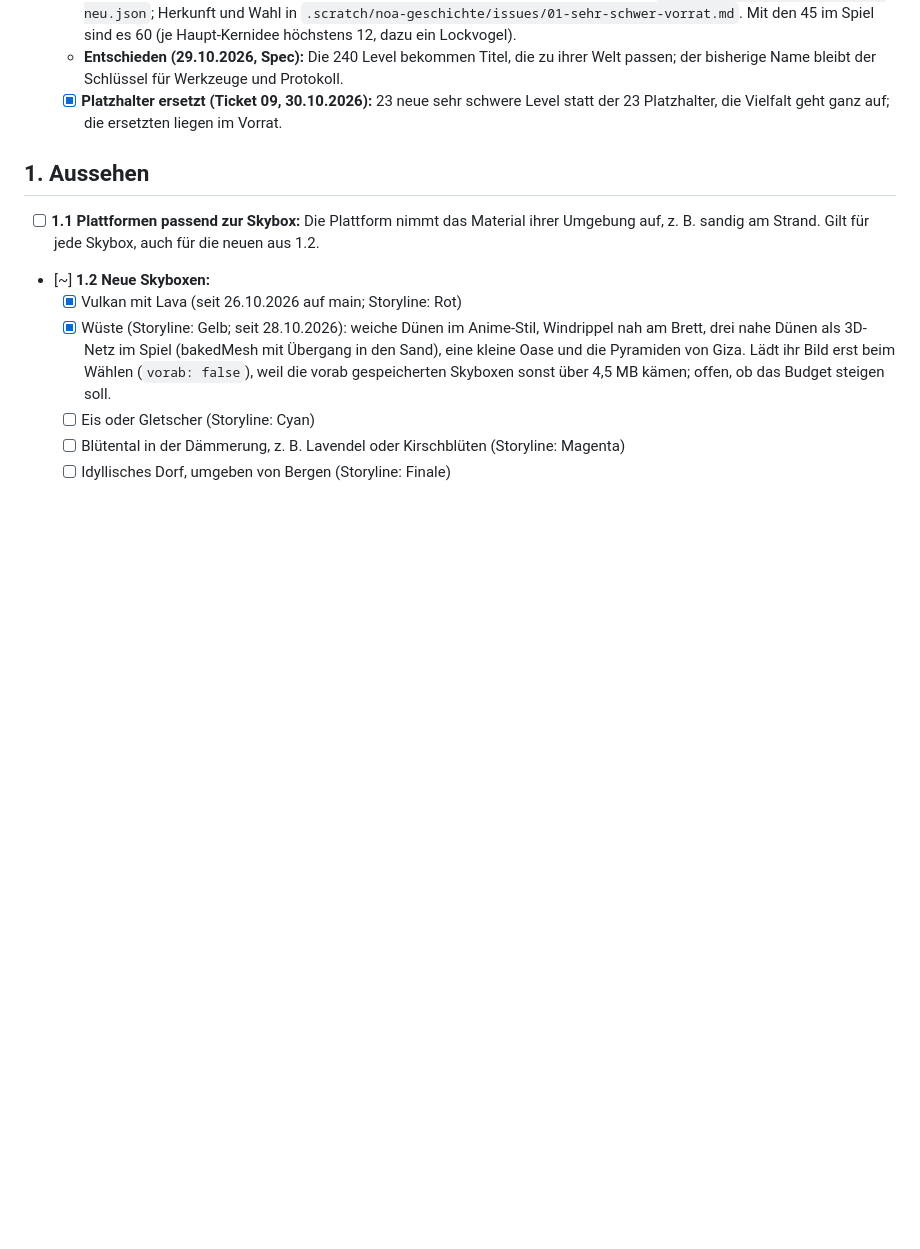
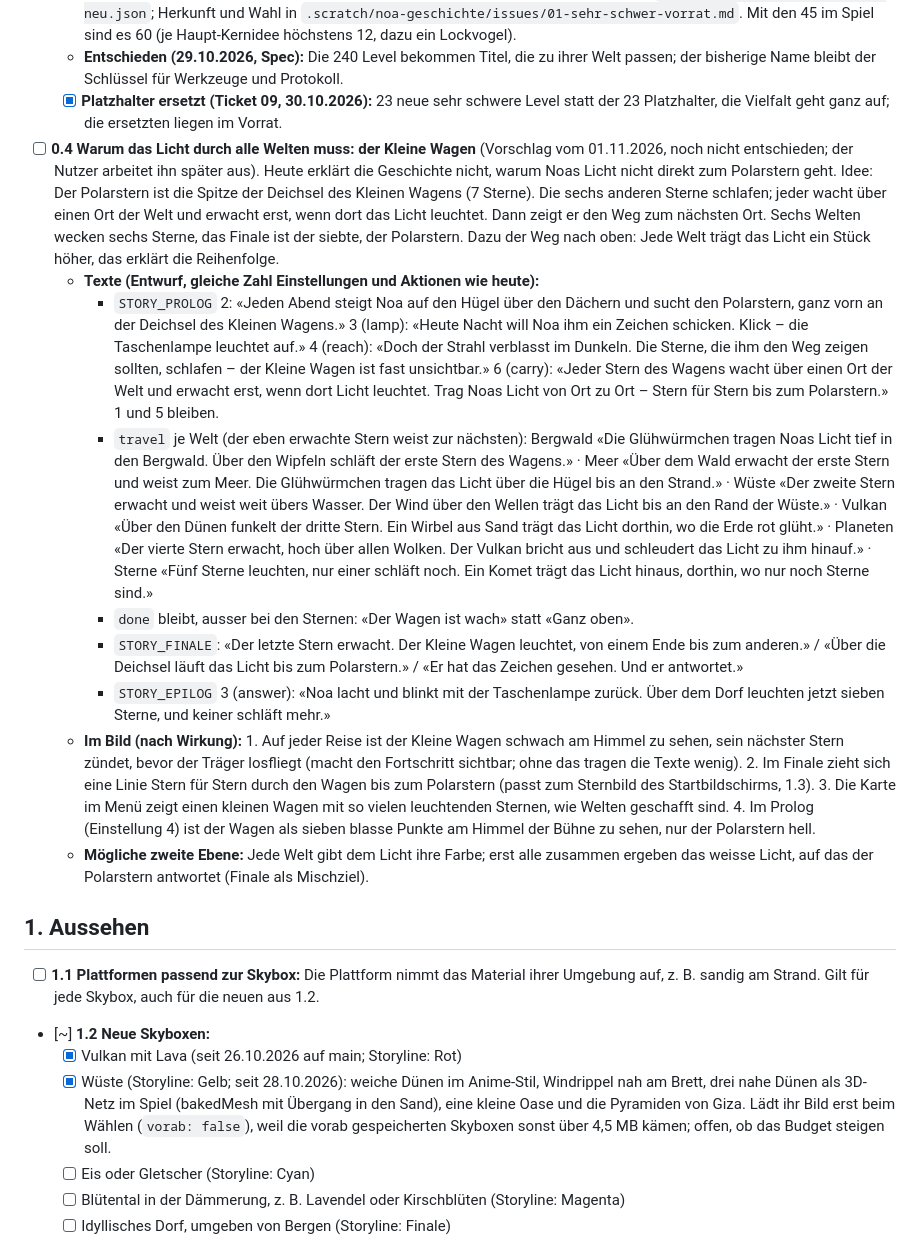
Before and after one commit to BonomoAlessandro/Prisma, a Markdown page: PLAN.md, the part around the change. Rendered like a GitHub page; blank space fills up the shorter version.

Commit message:
docs(plan): 0.4 Vorschlag «Kleiner Wagen» – warum Noas Licht durch alle Welten muss (Texte und Bildideen als Entwurf)

```diff
--- a/PLAN.md
+++ b/PLAN.md
@@ -65,6 +65,40 @@ Entscheid in ADR 0005.
     bleibt der Schlüssel für Werkzeuge und Protokoll.
   - [x] **Platzhalter ersetzt (Ticket 09, 30.10.2026):** 23 neue sehr schwere Level statt der 23 Platzhalter, die
     Vielfalt geht ganz auf; die ersetzten liegen im Vorrat.
+- [ ] **0.4 Warum das Licht durch alle Welten muss: der Kleine Wagen** (Vorschlag vom 01.11.2026, noch nicht
+  entschieden; der Nutzer arbeitet ihn später aus). Heute erklärt die Geschichte nicht, warum Noas Licht nicht direkt
+  zum Polarstern geht. Idee: Der Polarstern ist die Spitze der Deichsel des Kleinen Wagens (7 Sterne). Die sechs
+  anderen Sterne schlafen; jeder wacht über einen Ort der Welt und erwacht erst, wenn dort das Licht leuchtet. Dann
+  zeigt er den Weg zum nächsten Ort. Sechs Welten wecken sechs Sterne, das Finale ist der siebte, der Polarstern.
+  Dazu der Weg nach oben: Jede Welt trägt das Licht ein Stück höher, das erklärt die Reihenfolge.
+  - **Texte (Entwurf, gleiche Zahl Einstellungen und Aktionen wie heute):**
+    - `STORY_PROLOG` 2: «Jeden Abend steigt Noa auf den Hügel über den Dächern und sucht den Polarstern, ganz vorn an
+      der Deichsel des Kleinen Wagens.» 3 (lamp): «Heute Nacht will Noa ihm ein Zeichen schicken. Klick – die
+      Taschenlampe leuchtet auf.» 4 (reach): «Doch der Strahl verblasst im Dunkeln. Die Sterne, die ihm den Weg zeigen
+      sollten, schlafen – der Kleine Wagen ist fast unsichtbar.» 6 (carry): «Jeder Stern des Wagens wacht über einen
+      Ort der Welt und erwacht erst, wenn dort Licht leuchtet. Trag Noas Licht von Ort zu Ort – Stern für Stern bis
+      zum Polarstern.» 1 und 5 bleiben.
+    - `travel` je Welt (der eben erwachte Stern weist zur nächsten):
+      Bergwald «Die Glühwürmchen tragen Noas Licht tief in den Bergwald. Über den Wipfeln schläft der erste Stern des
+      Wagens.» · Meer «Über dem Wald erwacht der erste Stern und weist zum Meer. Die Glühwürmchen tragen das Licht über
+      die Hügel bis an den Strand.» · Wüste «Der zweite Stern erwacht und weist weit übers Wasser. Der Wind über den
+      Wellen trägt das Licht bis an den Rand der Wüste.» · Vulkan «Über den Dünen funkelt der dritte Stern. Ein Wirbel
+      aus Sand trägt das Licht dorthin, wo die Erde rot glüht.» · Planeten «Der vierte Stern erwacht, hoch über allen
+      Wolken. Der Vulkan bricht aus und schleudert das Licht zu ihm hinauf.» · Sterne «Fünf Sterne leuchten, nur einer
+      schläft noch. Ein Komet trägt das Licht hinaus, dorthin, wo nur noch Sterne sind.»
+    - `done` bleibt, ausser bei den Sternen: «Der Wagen ist wach» statt «Ganz oben».
+    - `STORY_FINALE`: «Der letzte Stern erwacht. Der Kleine Wagen leuchtet, von einem Ende bis zum anderen.» / «Über
+      die Deichsel läuft das Licht bis zum Polarstern.» / «Er hat das Zeichen gesehen. Und er antwortet.»
+    - `STORY_EPILOG` 3 (answer): «Noa lacht und blinkt mit der Taschenlampe zurück. Über dem Dorf leuchten jetzt
+      sieben Sterne, und keiner schläft mehr.»
+  - **Im Bild (nach Wirkung):** 1. Auf jeder Reise ist der Kleine Wagen schwach am Himmel zu sehen, sein nächster
+    Stern zündet, bevor der Träger losfliegt (macht den Fortschritt sichtbar; ohne das tragen die Texte wenig).
+    2. Im Finale zieht sich eine Linie Stern für Stern durch den Wagen bis zum Polarstern (passt zum Sternbild des
+    Startbildschirms, 1.3). 3. Die Karte im Menü zeigt einen kleinen Wagen mit so vielen leuchtenden Sternen, wie
+    Welten geschafft sind. 4. Im Prolog (Einstellung 4) ist der Wagen als sieben blasse Punkte am Himmel der Bühne zu
+    sehen, nur der Polarstern hell.
+  - **Mögliche zweite Ebene:** Jede Welt gibt dem Licht ihre Farbe; erst alle zusammen ergeben das weisse Licht, auf
+    das der Polarstern antwortet (Finale als Mischziel).
 
 ## 1. Aussehen
 
```
